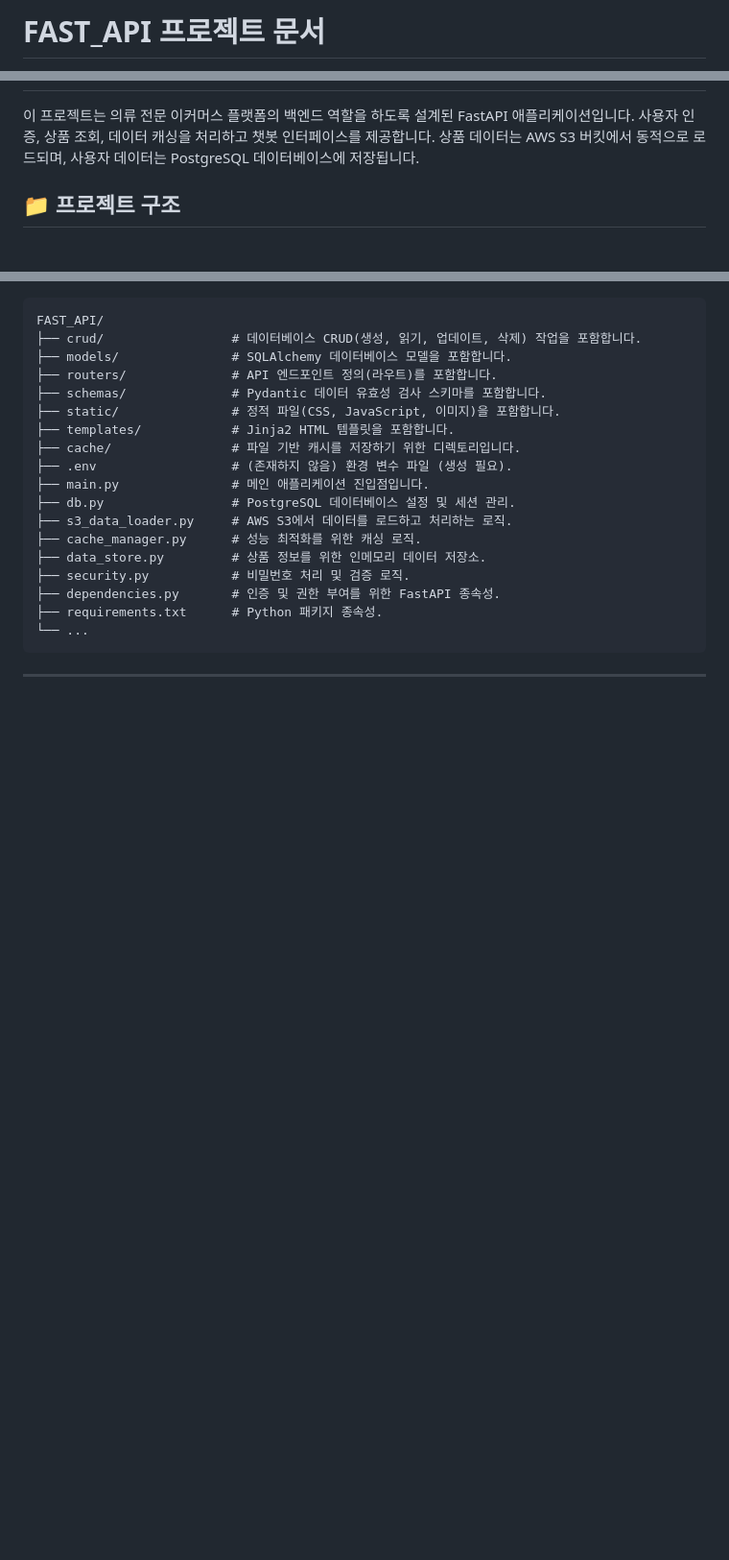
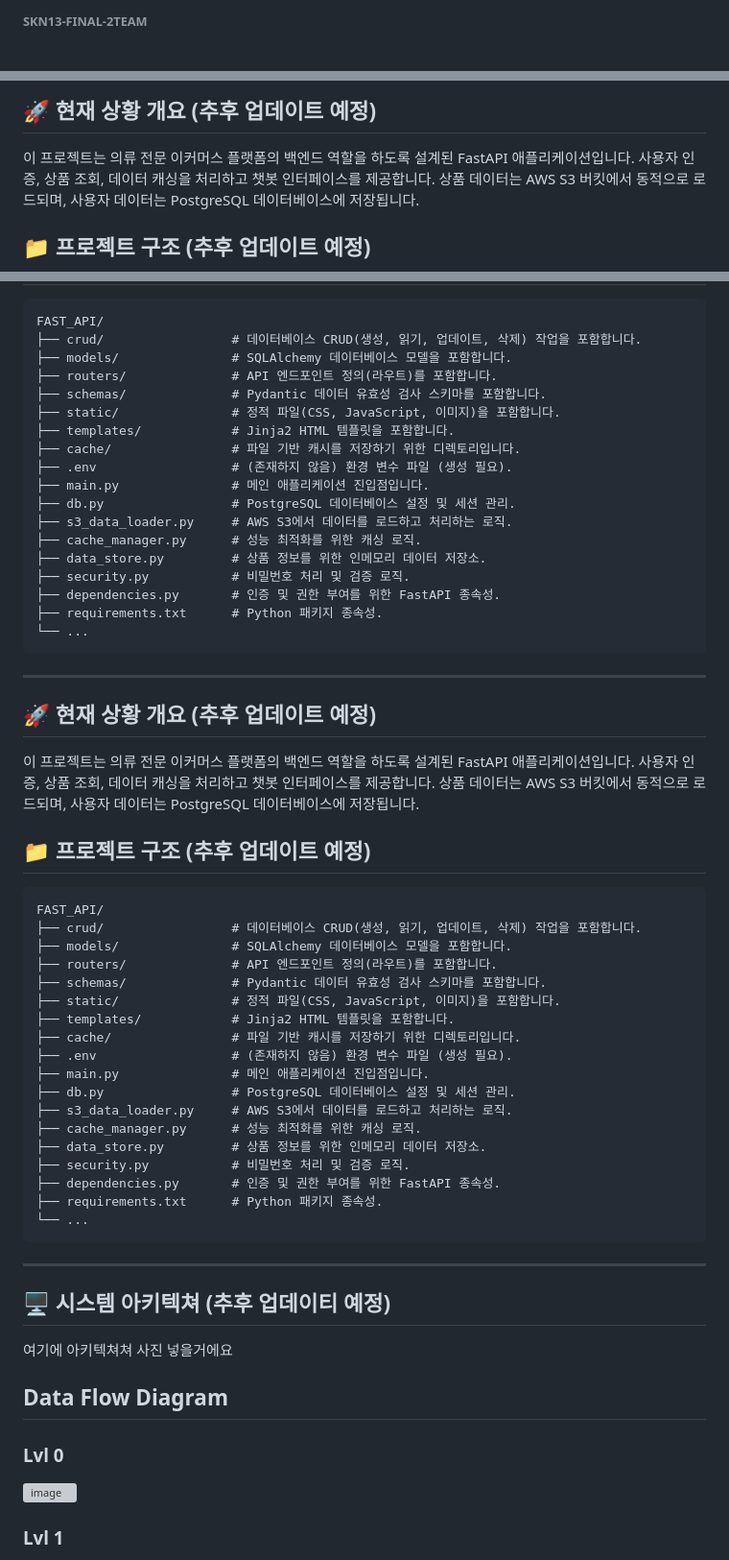
Before and after one commit to SKNETWORKS-FAMILY-AICAMP/SKN13-FINAL-2TEAM, a Markdown page: README.md, 3 parts joined by grey strips. Shown: that part at 96% size. Rendered like a GitHub page; blank space fills up the shorter version; grey boxes are pictures that could not be loaded.

Commit message:
feat: [김지민] Update README.md

````diff
--- a/README.md
+++ b/README.md
@@ -1,2 +1,2 @@
-# FAST_API 프로젝트 문서
+###### SKN13-FINAL-2TEAM
 
@@ -4,7 +84,8 @@
+## 🚀 현재 상황 개요 (추후 업데이트 예정)
 
 이 프로젝트는 의류 전문 이커머스 플랫폼의 백엔드 역할을 하도록 설계된 FastAPI 애플리케이션입니다. 사용자 인증, 상품 조회, 데이터 캐싱을 처리하고 챗봇 인터페이스를 제공합니다. 상품 데이터는 AWS S3 버킷에서 동적으로 로드되며, 사용자 데이터는 PostgreSQL 데이터베이스에 저장됩니다.
 
-## 📁 프로젝트 구조
+## 📁 프로젝트 구조 (추후 업데이트 예정)
 
 ```
 FAST_API/
@@ -28,3 +109,45 @@ FAST_API/
 ```
 
 ---
+
+## 🚀 현재 상황 개요 (추후 업데이트 예정)
+
+이 프로젝트는 의류 전문 이커머스 플랫폼의 백엔드 역할을 하도록 설계된 FastAPI 애플리케이션입니다. 사용자 인증, 상품 조회, 데이터 캐싱을 처리하고 챗봇 인터페이스를 제공합니다. 상품 데이터는 AWS S3 버킷에서 동적으로 로드되며, 사용자 데이터는 PostgreSQL 데이터베이스에 저장됩니다.
+
+## 📁 프로젝트 구조 (추후 업데이트 예정)
+
+```
+FAST_API/
+├── crud/                 # 데이터베이스 CRUD(생성, 읽기, 업데이트, 삭제) 작업을 포함합니다.
+├── models/               # SQLAlchemy 데이터베이스 모델을 포함합니다.
+├── routers/              # API 엔드포인트 정의(라우트)를 포함합니다.
+├── schemas/              # Pydantic 데이터 유효성 검사 스키마를 포함합니다.
+├── static/               # 정적 파일(CSS, JavaScript, 이미지)을 포함합니다.
+├── templates/            # Jinja2 HTML 템플릿을 포함합니다.
+├── cache/                # 파일 기반 캐시를 저장하기 위한 디렉토리입니다.
+├── .env                  # (존재하지 않음) 환경 변수 파일 (생성 필요).
+├── main.py               # 메인 애플리케이션 진입점입니다.
+├── db.py                 # PostgreSQL 데이터베이스 설정 및 세션 관리.
+├── s3_data_loader.py     # AWS S3에서 데이터를 로드하고 처리하는 로직.
+├── cache_manager.py      # 성능 최적화를 위한 캐싱 로직.
+├── data_store.py         # 상품 정보를 위한 인메모리 데이터 저장소.
+├── security.py           # 비밀번호 처리 및 검증 로직.
+├── dependencies.py       # 인증 및 권한 부여를 위한 FastAPI 종속성.
+├── requirements.txt      # Python 패키지 종속성.
+└── ...
+```
+
+---
+
+## 🖥️ 시스템 아키텍쳐 (추후 업데이티 예정)
+
+여기에 아키텍쳐쳐 사진 넣을거에요
+
+## Data Flow Diagram
+
+### Lvl 0
+
+<img width="2032" height="596" alt="image" src="https://github.com/user-attachments/assets/57bfda62-e2e0-4a1b-b9a8-b157c923f664" />
+
+### Lvl 1
+
````
Also changed, not shown: other parts of README.md (+90 -14 lines).
